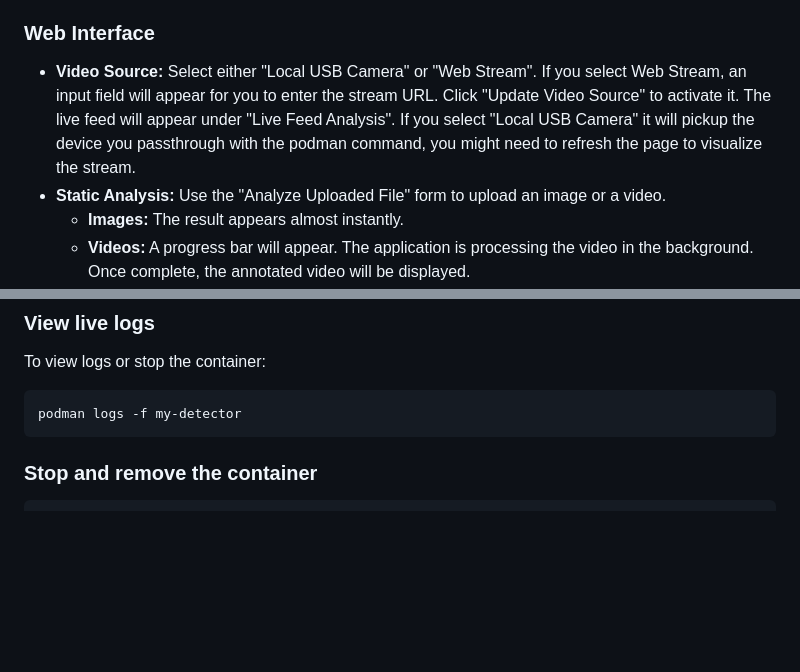
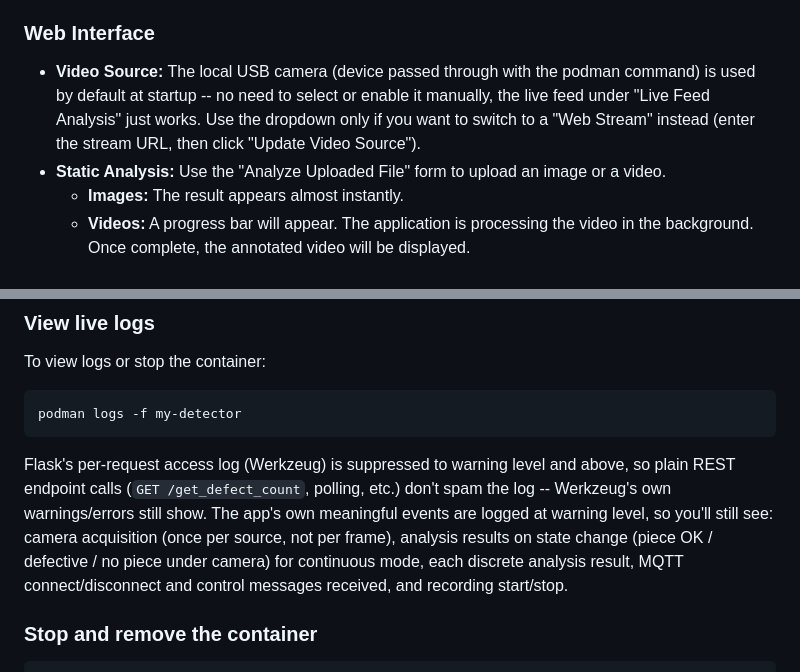
Before and after one commit to lucamaf/edge-defect-detector, a Markdown page: README.md, 2 parts joined by grey strips. Rendered like a GitHub page; blank space fills up the shorter version.

````diff
--- a/README.md
+++ b/README.md
@@ -330,7 +330,7 @@ sudo podman run -d --replace --privileged \
 
 ### Web Interface
 
-* **Video Source:** Select either "Local USB Camera" or "Web Stream". If you select Web Stream, an input field will appear for you to enter the stream URL. Click "Update Video Source" to activate it. The live feed will appear under "Live Feed Analysis". If you select "Local USB Camera" it will pickup the device you passthrough with the podman command, you might need to refresh the page to visualize the stream.
+* **Video Source:** The local USB camera (device passed through with the podman command) is used by default at startup -- no need to select or enable it manually, the live feed under "Live Feed Analysis" just works. Use the dropdown only if you want to switch to a "Web Stream" instead (enter the stream URL, then click "Update Video Source").
 * **Static Analysis:** Use the "Analyze Uploaded File" form to upload an image or a video.
     * **Images:** The result appears almost instantly.
     * **Videos:** A progress bar will appear. The application is processing the video in the background. Once complete, the annotated video will be displayed.
@@ -390,6 +409,8 @@ To view logs or stop the container:
 podman logs -f my-detector
 ```
 
+Flask's per-request access log (Werkzeug) is suppressed to warning level and above, so plain REST endpoint calls (`GET /get_defect_count`, polling, etc.) don't spam the log -- Werkzeug's own warnings/errors still show. The app's own meaningful events are logged at warning level, so you'll still see: camera acquisition (once per source, not per frame), analysis results on state change (piece OK / defective / no piece under camera) for continuous mode, each discrete analysis result, MQTT connect/disconnect and control messages received, and recording start/stop.
+
 ### Stop and remove the container
 
 ```bash
````
Also changed, not shown: other parts of README.md (+23 -4 lines).
